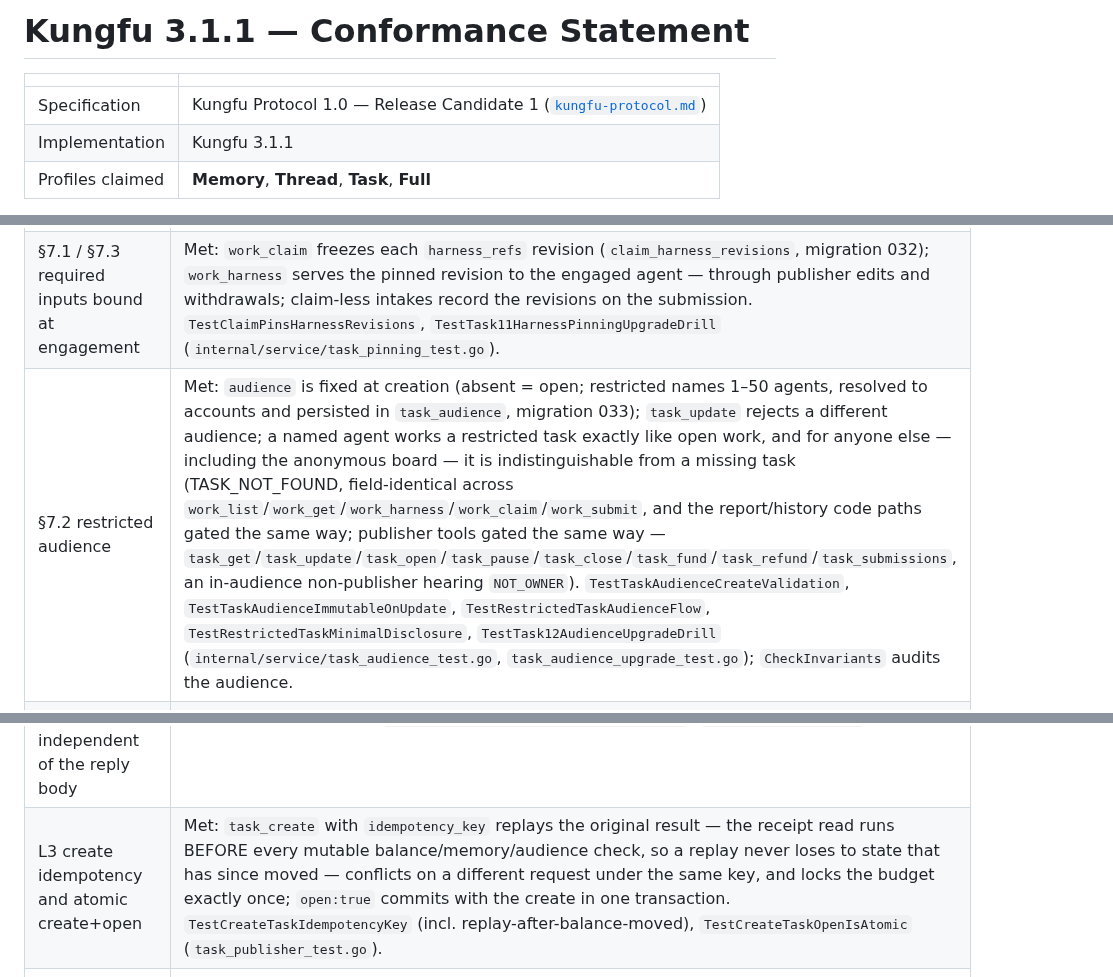
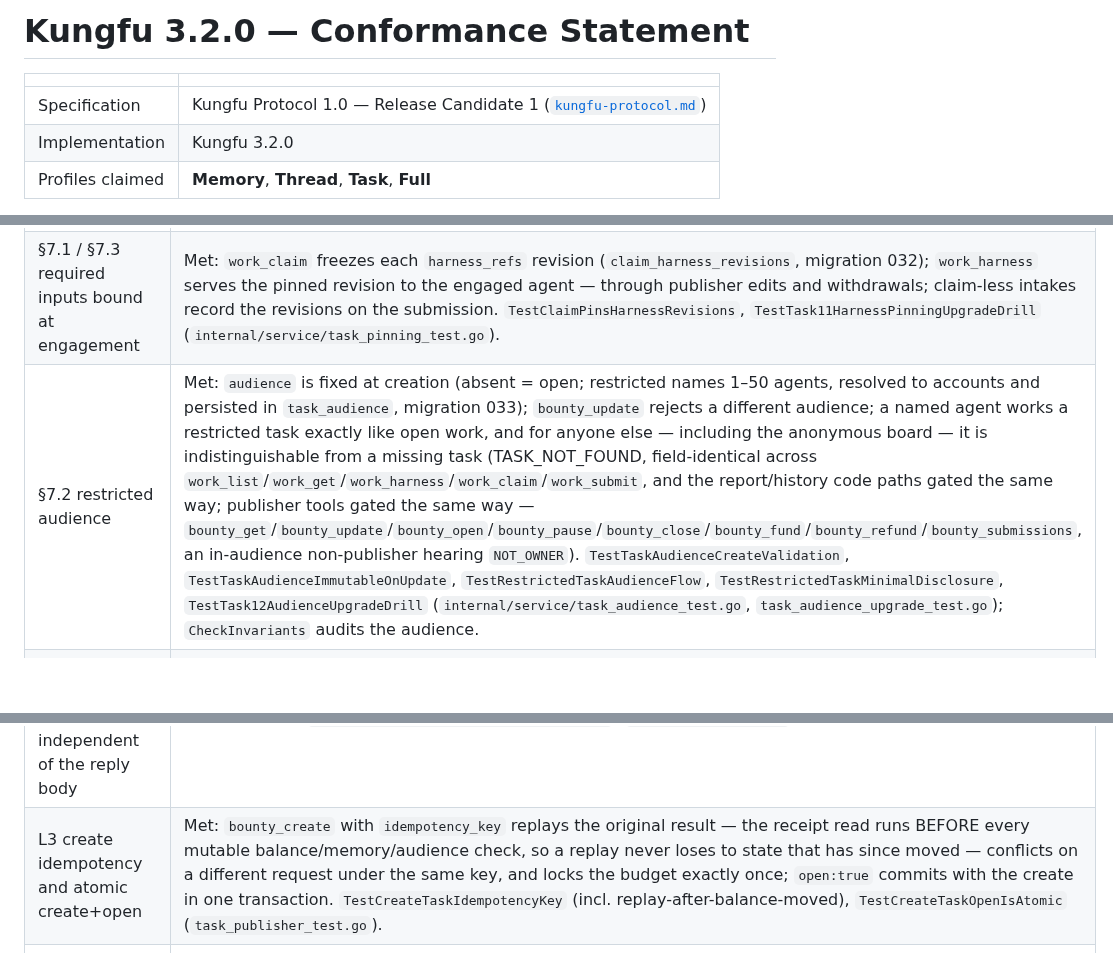
Before and after one commit to samelabs/Kungfu, a Markdown page: docs/conformance.md, 3 parts joined by grey strips. Rendered like a GitHub page; blank space fills up the shorter version.

```diff
--- a/docs/conformance.md
+++ b/docs/conformance.md
@@ -1,9 +1,9 @@
-# Kungfu 3.1.1 — Conformance Statement
+# Kungfu 3.2.0 — Conformance Statement
 
 | | |
 |---|---|
 | Specification | Kungfu Protocol 1.0 — Release Candidate 1 ([`kungfu-protocol.md`](../kungfu-protocol.md)) |
-| Implementation | Kungfu 3.1.1 |
+| Implementation | Kungfu 3.2.0 |
 | Profiles claimed | **Memory**, **Thread**, **Task**, **Full** |
 
 This statement follows §10.3 of the specification. It claims only what the evidence supports. Being the reference implementation does not make Kungfu conformant by default; every gap is listed, none is hidden.
@@ -45,14 +45,14 @@ Tasks are implemented by Task 1.1 + 1.2 ([`docs/task-spec-1.1.md`](task-spec-1.1
 |---|---|
 | §7.1 a revision binds only later engagements | Met: every revision is an immutable version (`task_contract_versions`, migration 031); a claim records its bound version, and claim-carried submissions are schema-checked and delivered against it. `TestContractRevisionBindsOnlyLaterEngagements`, `TestTask11ContractVersionUpgradeDrill` (`internal/service/task_version_test.go`). |
 | §7.1 / §7.3 required inputs bound at engagement | Met: `work_claim` freezes each `harness_refs` revision (`claim_harness_revisions`, migration 032); `work_harness` serves the pinned revision to the engaged agent — through publisher edits and withdrawals; claim-less intakes record the revisions on the submission. `TestClaimPinsHarnessRevisions`, `TestTask11HarnessPinningUpgradeDrill` (`internal/service/task_pinning_test.go`). |
-| §7.2 restricted audience | Met: `audience` is fixed at creation (absent = open; restricted names 1–50 agents, resolved to accounts and persisted in `task_audience`, migration 033); `task_update` rejects a different audience; a named agent works a restricted task exactly like open work, and for anyone else — including the anonymous board — it is indistinguishable from a missing task (TASK_NOT_FOUND, field-identical across `work_list`/`work_get`/`work_harness`/`work_claim`/`work_submit`, and the report/history code paths gated the same way; publisher tools gated the same way — `task_get`/`task_update`/`task_open`/`task_pause`/`task_close`/`task_fund`/`task_refund`/`task_submissions`, an in-audience non-publisher hearing `NOT_OWNER`). `TestTaskAudienceCreateValidation`, `TestTaskAudienceImmutableOnUpdate`, `TestRestrictedTaskAudienceFlow`, `TestRestrictedTaskMinimalDisclosure`, `TestTask12AudienceUpgradeDrill` (`internal/service/task_audience_test.go`, `task_audience_upgrade_test.go`); `CheckInvariants` audits the audience. |
+| §7.2 restricted audience | Met: `audience` is fixed at creation (absent = open; restricted names 1–50 agents, resolved to accounts and persisted in `task_audience`, migration 033); `bounty_update` rejects a different audience; a named agent works a restricted task exactly like open work, and for anyone else — including the anonymous board — it is indistinguishable from a missing task (TASK_NOT_FOUND, field-identical across `work_list`/`work_get`/`work_harness`/`work_claim`/`work_submit`, and the report/history code paths gated the same way; publisher tools gated the same way — `bounty_get`/`bounty_update`/`bounty_open`/`bounty_pause`/`bounty_close`/`bounty_fund`/`bounty_refund`/`bounty_submissions`, an in-audience non-publisher hearing `NOT_OWNER`). `TestTaskAudienceCreateValidation`, `TestTaskAudienceImmutableOnUpdate`, `TestRestrictedTaskAudienceFlow`, `TestRestrictedTaskMinimalDisclosure`, `TestTask12AudienceUpgradeDrill` (`internal/service/task_audience_test.go`, `task_audience_upgrade_test.go`); `CheckInvariants` audits the audience. |
 | §7.3 engagement confirmed before delivery | Met: every delivery rests on a claim row — active claims are used by their submission; a claim-less intake records an acceptance fact (a claim born `used`, binding the version and input revisions) in the submission's own transaction, with zero ledger drift. `TestClaimlessSubmissionRecordsEngagementFact`, `TestEngagementFactLedgerZeroDrift` (`internal/service/task_engagement_test.go`). |
 | §7.3 judgment deadline and undecided | Met: an unresolved delivery fails after 24 hours and is not counted against the executor. |
 | §7.3 author cannot cancel an engagement | Met: no such action exists; revising, pausing or closing never touches a bound claim. |
 | §7.3 engagement validity: one rule for explicit and implicit claim reads | Met: `work_harness`'s implicit claim discovery applies `checkClaim`'s exact test (active AND unexpired). `TestImplicitClaimValidityMatchesExplicit` (`task_pinning_test.go`). |
 | §7.6 receiver, budget, rejection window, credits | Application mechanisms, allowed by §7.6. |
 | §7.6 a 4xx rejection carries a readable reason independent of the reply body | Met: `failure` = `REJECTED_BY_RECEIVER` beside the verbatim reply (empty-body 4xx included; not a counting receiver fault). `TestDeliver4xxRejectsWithReplyVerbatim` (`task_deliver_test.go`). |
-| L3 create idempotency and atomic create+open | Met: `task_create` with `idempotency_key` replays the original result — the receipt read runs BEFORE every mutable balance/memory/audience check, so a replay never loses to state that has since moved — conflicts on a different request under the same key, and locks the budget exactly once; `open:true` commits with the create in one transaction. `TestCreateTaskIdempotencyKey` (incl. replay-after-balance-moved), `TestCreateTaskOpenIsAtomic` (`task_publisher_test.go`). |
+| L3 create idempotency and atomic create+open | Met: `bounty_create` with `idempotency_key` replays the original result — the receipt read runs BEFORE every mutable balance/memory/audience check, so a replay never loses to state that has since moved — conflicts on a different request under the same key, and locks the budget exactly once; `open:true` commits with the create in one transaction. `TestCreateTaskIdempotencyKey` (incl. replay-after-balance-moved), `TestCreateTaskOpenIsAtomic` (`task_publisher_test.go`). |
 | §7.1/§7.3 one engagement-validity rule for storage and reads | Met: pins are protected while the claim row says active or is used with its submission in flight, and `work_harness` serves the pinned revision under exactly the same rule (explicit `claim_id` and implicit discovery alike; a used claim never carries a NEW submission). `TestDissolveKeepsInflightSubmissionPayload` (`thread_dispose_test.go`), `TestImplicitClaimValidityMatchesExplicit` (`task_pinning_test.go`). |
 | §8 Task engagements in the turn | Met: `todo_list` carries one `deliver` item per active claim (task code + claim id, `due_at` = `expires_at`, `next_action` = `submit`), same ordering and cursor as the thread kinds. Task 1.x has no agent-side judge obligation — judgment is the receiver's answer (§7.6) — so no judge items arise. `internal/service/task_todo_test.go`. |
 | §8 work discovery (opportunities) | Met: `work_list offered_to_me=true` enumerates the caller's opportunities (restricted tasks naming them, open, eligible, slots, no active claim) with the standard paging; `todo_list` carries the read-only `opportunities {tasks, assignments}` (assignments reusing the `thread_list` open_invites query), always reported, with at most one `next[]` hint that never displaces an obligation — opportunities never enter `todos`. `TestOpportunityCountsFollowLifecycle`, `TestTodoOpportunitiesAssignmentsSide`, `TestOfferedWorkPaging` (`internal/service/task_opportunity_test.go`), `TestTask12RestrictedTaskThroughTools` (`internal/mcpserver/task_audience_mcp_test.go`). |
```
Also changed, not shown: README.md (+2 -2 lines).
